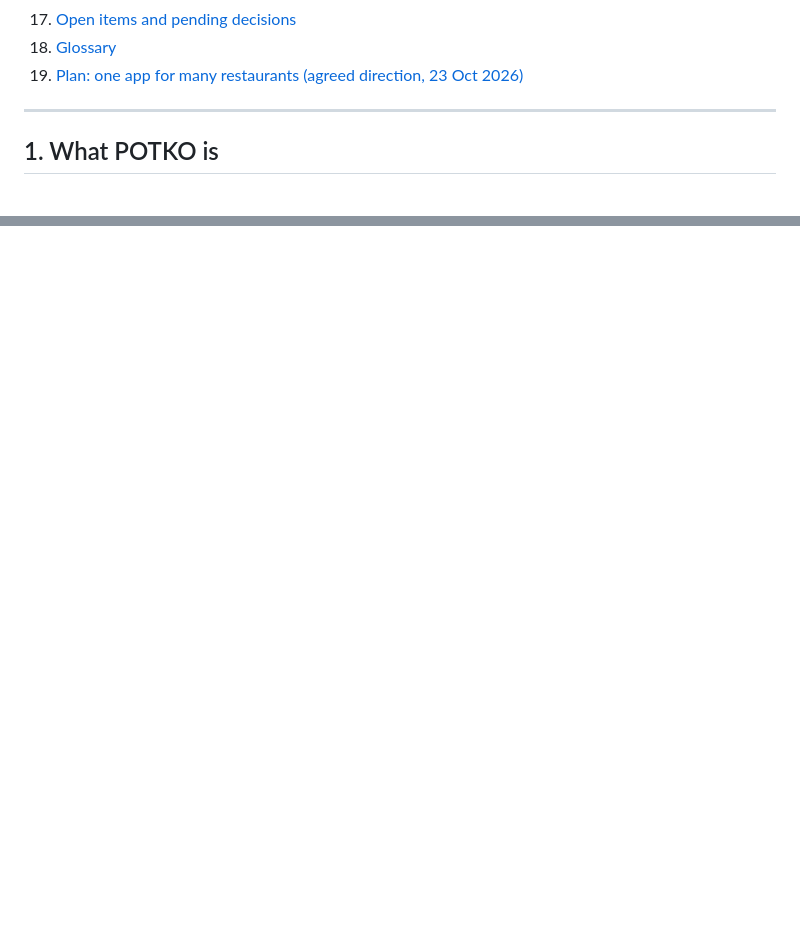
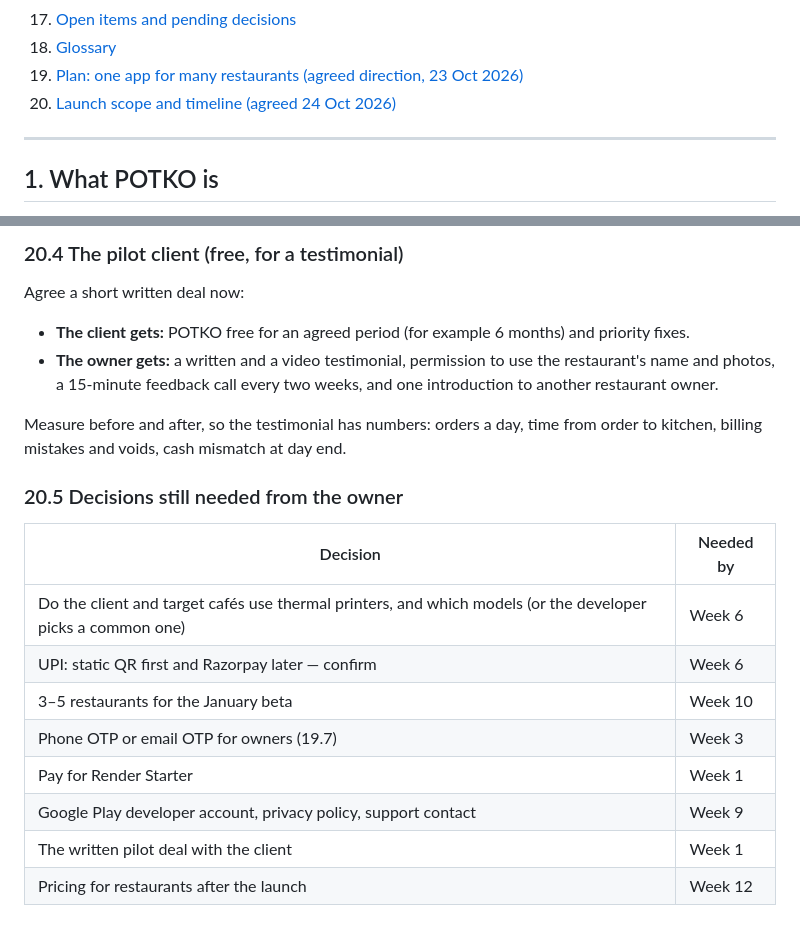
Before and after one commit to Jonathanvinu2121/potko, a Markdown page: HANDOVER.md, 2 parts joined by grey strips. Rendered like a GitHub page; blank space fills up the shorter version.

```diff
--- a/HANDOVER.md
+++ b/HANDOVER.md
@@ -31,6 +31,7 @@ No password, PIN, connection string, setup code or private link is written here.
 17. [Open items and pending decisions](#17-open-items-and-pending-decisions)
 18. [Glossary](#18-glossary)
 19. [Plan: one app for many restaurants (agreed direction, 23 Oct 2026)](#19-plan-one-app-for-many-restaurants-agreed-direction-23-oct-2026)
+20. [Launch scope and timeline (agreed 24 Oct 2026)](#20-launch-scope-and-timeline-agreed-24-oct-2026)
 
 ---
 
@@ -831,0 +879,21 @@ the public launch; then 7, 9 and 10, which restaurants feel most; then the rest
+### 20.4 The pilot client (free, for a testimonial)
+Agree a short written deal now:
+- **The client gets:** POTKO free for an agreed period (for example 6 months) and priority fixes.
+- **The owner gets:** a written and a video testimonial, permission to use the restaurant's name and photos, a
+  15-minute feedback call every two weeks, and one introduction to another restaurant owner.
+
+Measure before and after, so the testimonial has numbers: orders a day, time from order to kitchen, billing mistakes
+and voids, cash mismatch at day end.
+
+### 20.5 Decisions still needed from the owner
+
+| Decision | Needed by |
+|---|---|
+| Do the client and target cafés use thermal printers, and which models (or the developer picks a common one) | Week 6 |
+| UPI: static QR first and Razorpay later — confirm | Week 6 |
+| 3–5 restaurants for the January beta | Week 10 |
+| Phone OTP or email OTP for owners (19.7) | Week 3 |
+| Pay for Render Starter | Week 1 |
+| Google Play developer account, privacy policy, support contact | Week 9 |
+| The written pilot deal with the client | Week 1 |
+| Pricing for restaurants after the launch | Week 12 |
```
Also changed, not shown: other parts of HANDOVER.md (+46 -0 lines).
